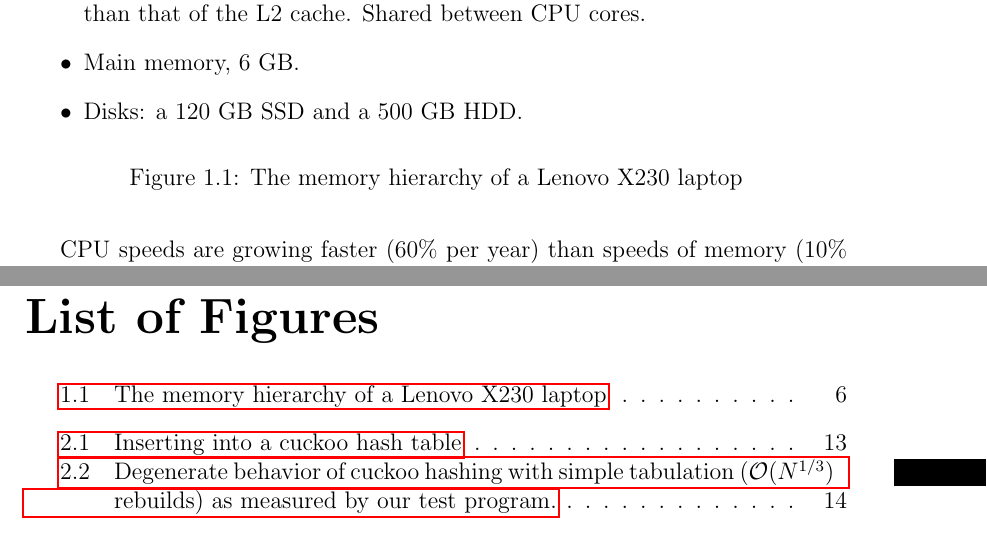
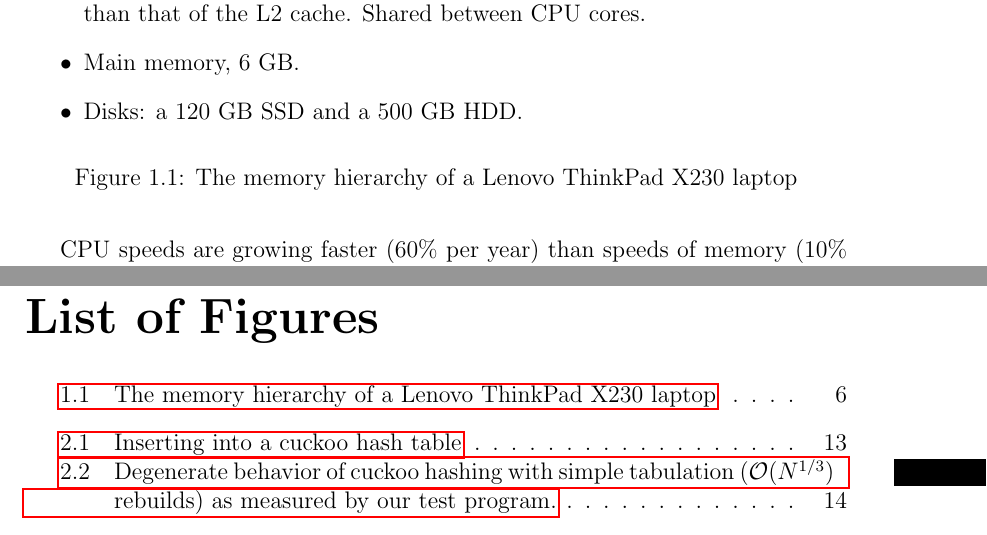
Before and after one commit to agentydragon/thesis, a LaTeX thesis (text/thesis.tex, which reads text/models.tex): two parts of pages 10 and 64 of 67, joined at a grey line, cut so that both start at the same text. Compiled offline with pdfLaTeX.

Commit message:
It's a *ThinkPad*

```diff
--- a/text/models.tex
+++ b/text/models.tex
@@ -110,7 +110,7 @@ while physical HDD blocks typically span either 512~B, or 4~kB.
 \item Main memory, 6 GB.
 \item Disks: a 120 GB SSD and a 500 GB HDD.
 \end{itemize}
-\caption{The memory hierarchy of a Lenovo X230 laptop}
+\caption{The memory hierarchy of a Lenovo ThinkPad X230 laptop}
 \end{figure}
 
 While programs may explicitly control transfers between the disk and main
```
